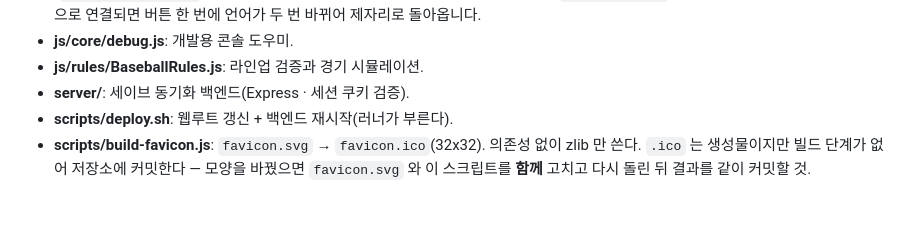
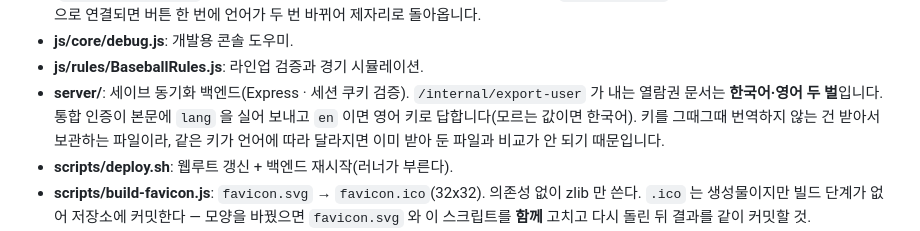
Before and after one commit to CyCle03/diamond-manager, a Markdown page: README.md, the part around the change. GitHub-like rendering; blank space fills up the shorter version.

```diff
--- a/README.md
+++ b/README.md
@@ -151,6 +151,10 @@
 *   **js/core/debug.js**: 개발용 콘솔 도우미.
 *   **js/rules/BaseballRules.js**: 라인업 검증과 경기 시뮬레이션.
 *   **server/**: 세이브 동기화 백엔드(Express · 세션 쿠키 검증).
+    `/internal/export-user` 가 내는 열람권 문서는 **한국어·영어 두 벌**입니다. 통합 인증이
+    본문에 `lang` 을 실어 보내고 `en` 이면 영어 키로 답합니다(모르는 값이면 한국어). 키를
+    그때그때 번역하지 않는 건 받아서 보관하는 파일이라, 같은 키가 언어에 따라 달라지면
+    이미 받아 둔 파일과 비교가 안 되기 때문입니다.
 *   **scripts/deploy.sh**: 웹루트 갱신 + 백엔드 재시작(러너가 부른다).
 *   **scripts/build-favicon.js**: `favicon.svg` → `favicon.ico`(32x32). 의존성 없이 zlib 만 쓴다.
     `.ico` 는 생성물이지만 빌드 단계가 없어 저장소에 커밋한다 — 모양을 바꿨으면 `favicon.svg` 와
```
Also changed, not shown: README.en.md (+5 -0 lines).
